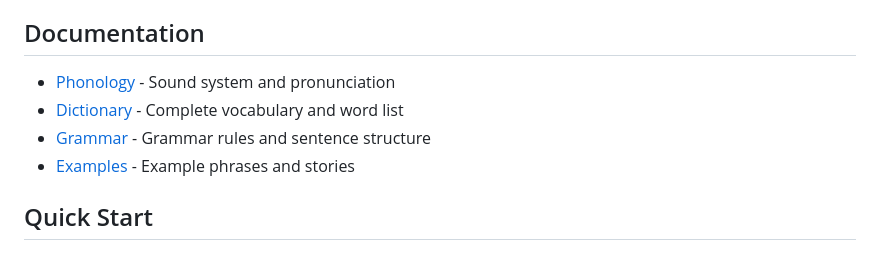
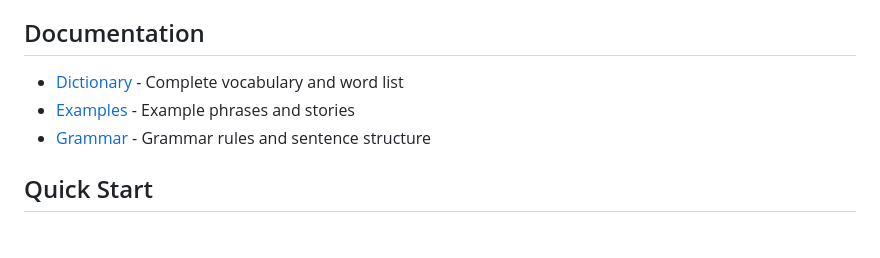
Before and after one commit to fairhill1/tiktak, a Markdown page: README.md, the part around the change. GitHub-like rendering.

Commit message:
fix link ordering

```diff
--- a/README.md
+++ b/README.md
@@ -13,10 +13,9 @@
 
 ## Documentation
 
-- [Phonology](phonology.md) - Sound system and pronunciation
 - [Dictionary](dictionary.md) - Complete vocabulary and word list
+- [Examples](examples.md) - Example phrases and stories
 - [Grammar](grammar.md) - Grammar rules and sentence structure
-- [Examples](examples.md) - Example phrases and stories
 
 ## Quick Start
 
```
